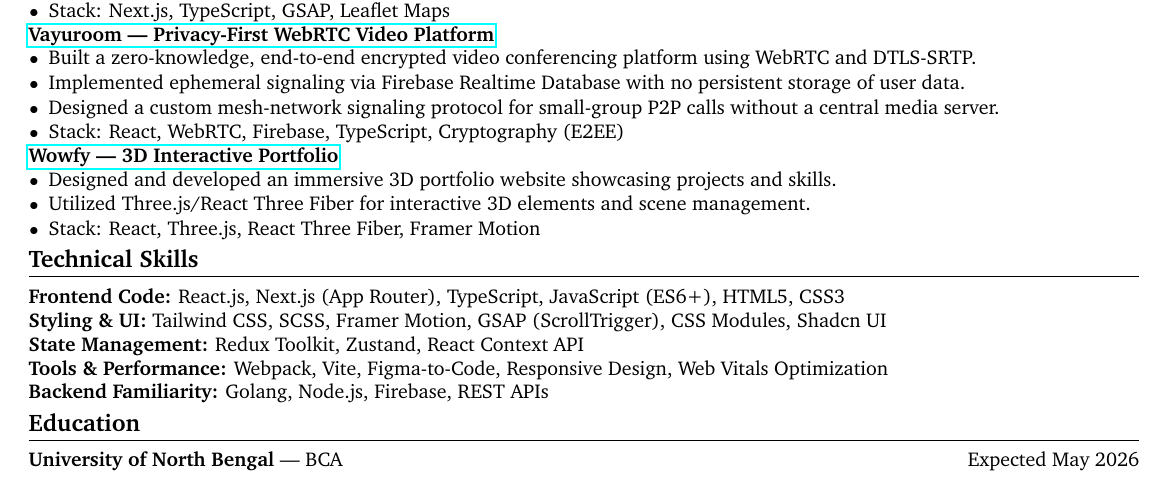
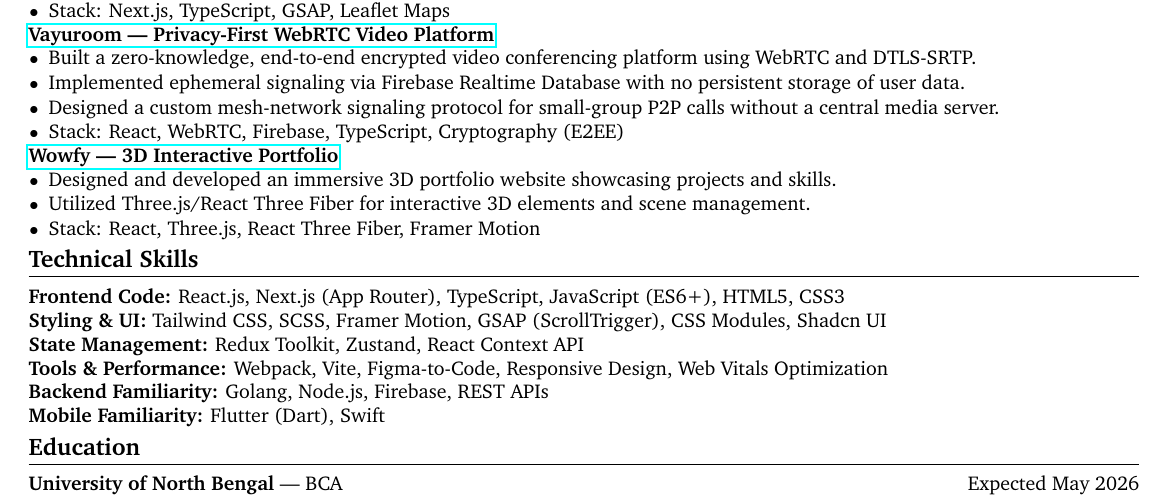
Before and after one commit to RoyRoki/static-resume, a LaTeX CV (resume-web.tex): part of the page, cut so that both start at the same text. Compiled offline with pdfLaTeX.

Commit message:
feat(resume-web): add mobile familiarity to skills section

```diff
--- a/resume-web.tex
+++ b/resume-web.tex
@@ -129,7 +129,8 @@
 \textbf{Styling \& UI:} Tailwind CSS, SCSS, Framer Motion, GSAP (ScrollTrigger), CSS Modules, Shadcn UI \\
 \textbf{State Management:} Redux Toolkit, Zustand, React Context API \\
 \textbf{Tools \& Performance:} Webpack, Vite, Figma-to-Code, Responsive Design, Web Vitals Optimization \\
-\textbf{Backend Familiarity:} Golang, Node.js, Firebase, REST APIs
+\textbf{Backend Familiarity:} Golang, Node.js, Firebase, REST APIs \\
+\textbf{Mobile Familiarity:} Flutter (Dart), Swift
 
 % ---------------- Education ----------------
 \section{Education}
```
